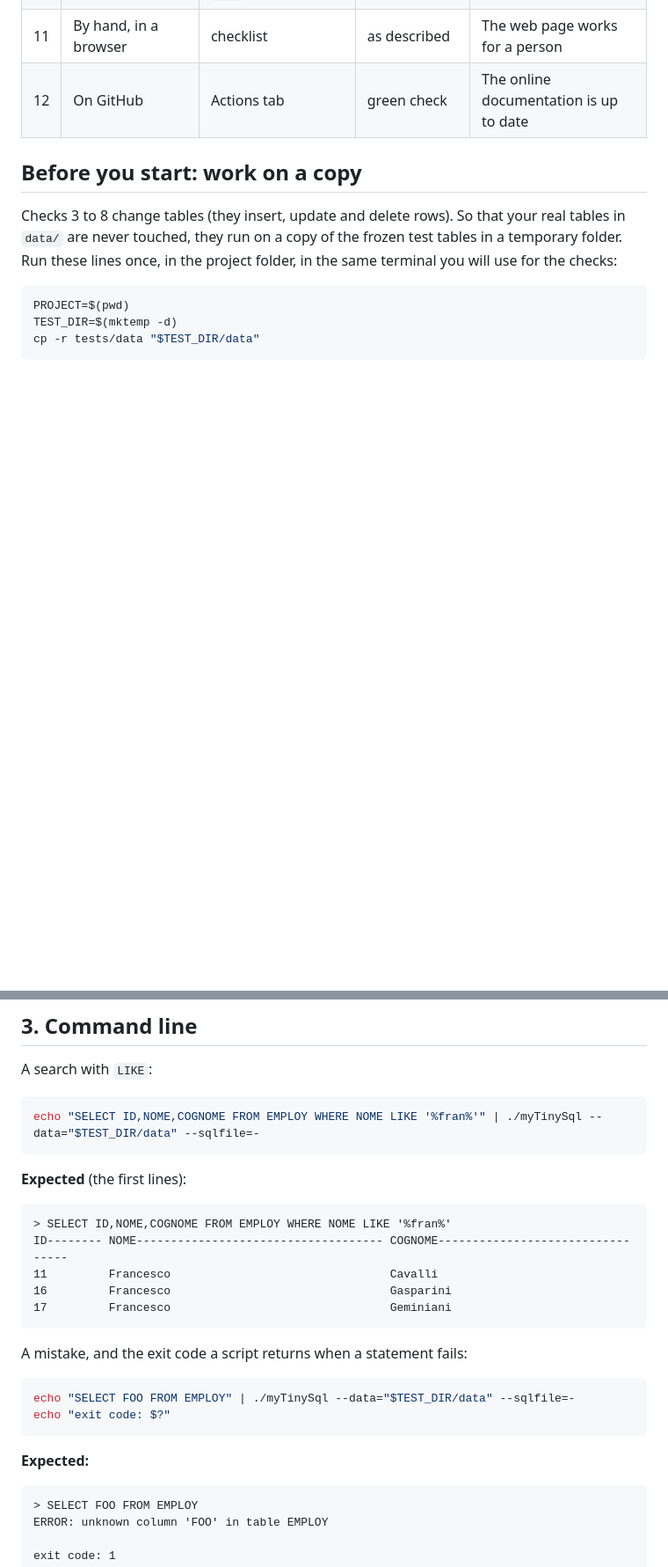
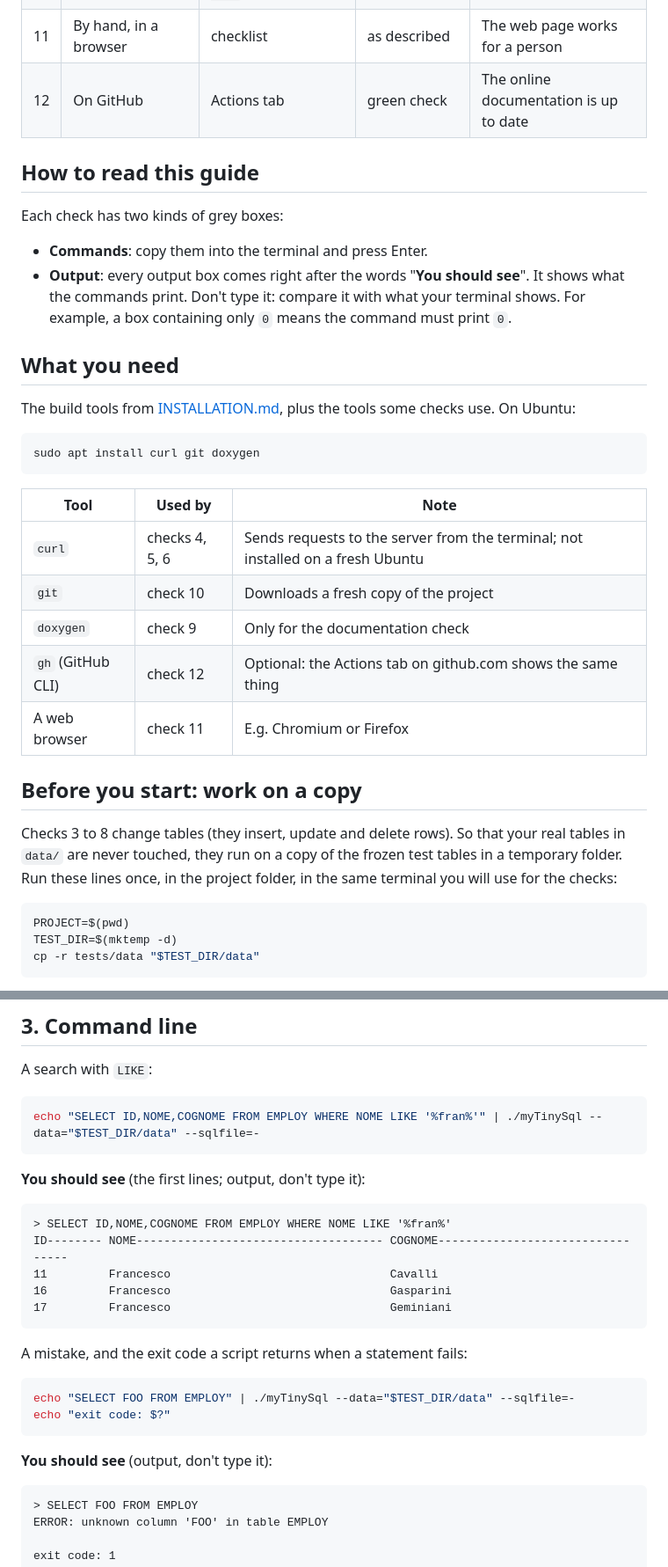
Before and after one commit to ricard1406/myTinySql, a Markdown page: TESTING.md, 2 parts joined by grey strips. Shown at 88% size. GitHub-like rendering; blank space fills up the shorter version.

````diff
--- a/TESTING.md
+++ b/TESTING.md
@@ -23,6 +23,31 @@ command and expected result in this file was run before it was written down.
 | 11 | By hand, in a browser | checklist | as described | The web page works for a person |
 | 12 | On GitHub | Actions tab | green check | The online documentation is up to date |
 
+## How to read this guide
+
+Each check has two kinds of grey boxes:
+
+- **Commands**: copy them into the terminal and press Enter.
+- **Output**: every output box comes right after the words "**You should see**". It shows what the
+  commands print. Don't type it: compare it with what your terminal shows. For example, a box containing
+  only `0` means the command must print `0`.
+
+## What you need
+
+The build tools from [INSTALLATION.md](INSTALLATION.md), plus the tools some checks use. On Ubuntu:
+
+```bash
+sudo apt install curl git doxygen
+```
+
+| Tool | Used by | Note |
+| --- | --- | --- |
+| `curl` | checks 4, 5, 6 | Sends requests to the server from the terminal; not installed on a fresh Ubuntu |
+| `git` | check 10 | Downloads a fresh copy of the project |
+| `doxygen` | check 9 | Only for the documentation check |
+| `gh` (GitHub CLI) | check 12 | Optional: the Actions tab on github.com shows the same thing |
+| A web browser | check 11 | E.g. Chromium or Firefox |
+
 ## Before you start: work on a copy
 
 Checks 3 to 8 change tables (they insert, update and delete rows). So that your real tables in `data/`
@@ -102,9 +127,9 @@ A search with `LIKE`:
 echo "SELECT ID,NOME,COGNOME FROM EMPLOY WHERE NOME LIKE '%fran%'" | ./myTinySql --data="$TEST_DIR/data" --sqlfile=-
 ```
 
-**Expected** (the first lines):
+**You should see** (the first lines; output, don't type it):
 
-```
+```text
 > SELECT ID,NOME,COGNOME FROM EMPLOY WHERE NOME LIKE '%fran%'
 ID-------- NOME------------------------------------ COGNOME---------------------------------
 11         Francesco                                Cavalli
@@ -119,9 +144,9 @@ echo "SELECT FOO FROM EMPLOY" | ./myTinySql --data="$TEST_DIR/data" --sqlfile=-
 echo "exit code: $?"
 ```
 
-**Expected:**
+**You should see** (output, don't type it):
 
-```
+```text
 > SELECT FOO FROM EMPLOY
 ERROR: unknown column 'FOO' in table EMPLOY
 
````
Also changed, not shown: other parts of TESTING.md (+42 -28 lines).
